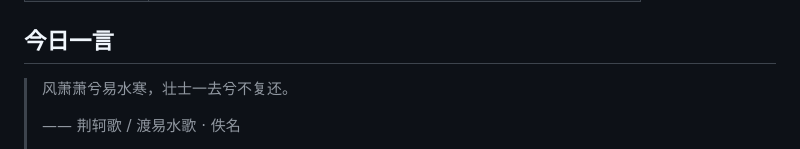
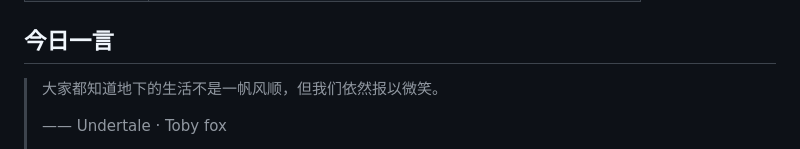
Before and after one commit to w1977-0/w1977-0, a Markdown page: README.md, the part around one of its changes. GitHub-like rendering.

Commit message:
chore: update daily quote

```diff
--- a/README.md
+++ b/README.md
@@ -94,7 +94,7 @@ A consolidated index of educational, reading, and tooling references — with up
 ## 今日一言
 
 <!-- DAILY-QUOTE:START -->
-> 风萧萧兮易水寒，壮士一去兮不复还。
+> 大家都知道地下的生活不是一帆风顺，但我们依然报以微笑。
 >
-> —— 荆轲歌 / 渡易水歌 · 佚名
+> —— Undertale · Toby fox
 >
```
Also changed, not shown: other parts of README.md (+1 -1 lines).
